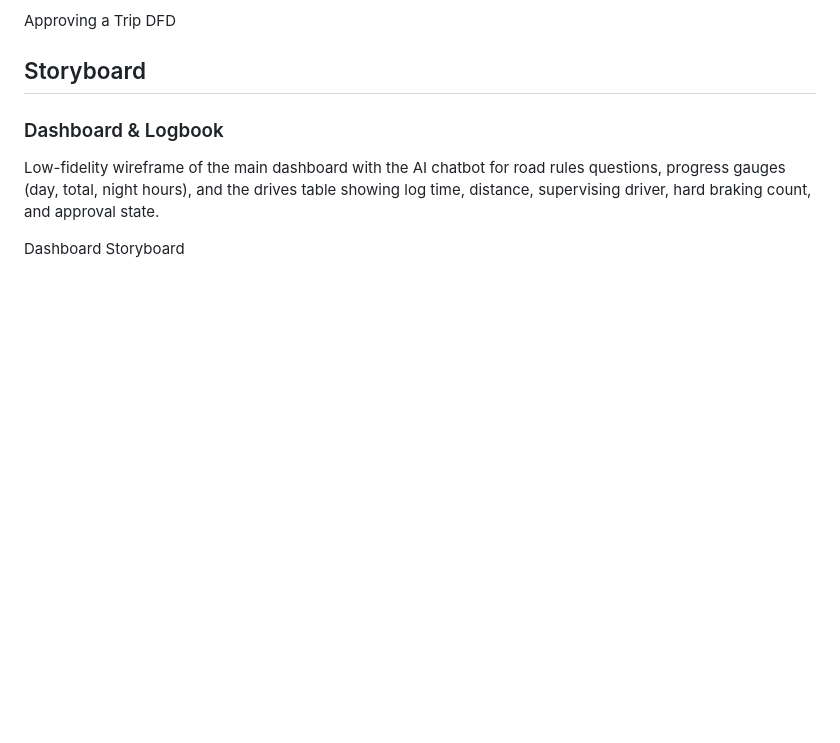
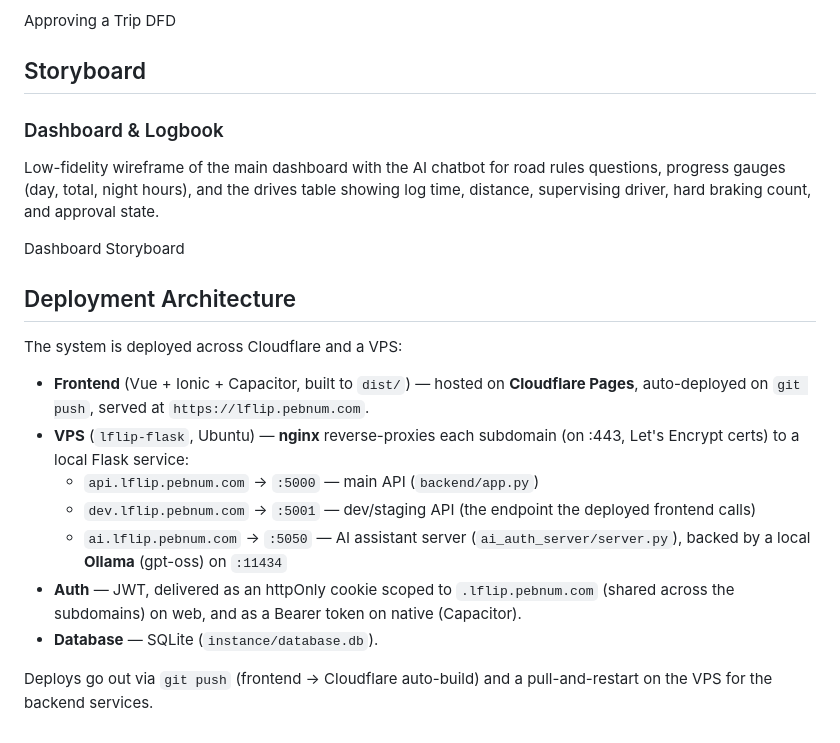
Before and after one commit to freddygaffey/Lflip, a Markdown page: README.MD, the part around the change. Drawn GitHub-style; blank space fills up the shorter version.

Commit message:
docs: add deployment architecture section to README

```diff
--- a/README.MD
+++ b/README.MD
@@ -108,3 +108,17 @@ Approving a Trip DFD
 Low-fidelity wireframe of the main dashboard with the AI chatbot for road rules questions, progress gauges (day, total, night hours), and the drives table showing log time, distance, supervising driver, hard braking count, and approval state.
 
 Dashboard Storyboard
+
+## Deployment Architecture
+
+The system is deployed across Cloudflare and a VPS:
+
+- **Frontend** (Vue + Ionic + Capacitor, built to `dist/`) — hosted on **Cloudflare Pages**, auto-deployed on `git push`, served at `https://lflip.pebnum.com`.
+- **VPS** (`lflip-flask`, Ubuntu) — **nginx** reverse-proxies each subdomain (on :443, Let's Encrypt certs) to a local Flask service:
+  - `api.lflip.pebnum.com` → `:5000` — main API (`backend/app.py`)
+  - `dev.lflip.pebnum.com` → `:5001` — dev/staging API (the endpoint the deployed frontend calls)
+  - `ai.lflip.pebnum.com` → `:5050` — AI assistant server (`ai_auth_server/server.py`), backed by a local **Ollama** (gpt-oss) on `:11434`
+- **Auth** — JWT, delivered as an httpOnly cookie scoped to `.lflip.pebnum.com` (shared across the subdomains) on web, and as a Bearer token on native (Capacitor).
+- **Database** — SQLite (`instance/database.db`).
+
+Deploys go out via `git push` (frontend → Cloudflare auto-build) and a pull-and-restart on the VPS for the backend services.
```
